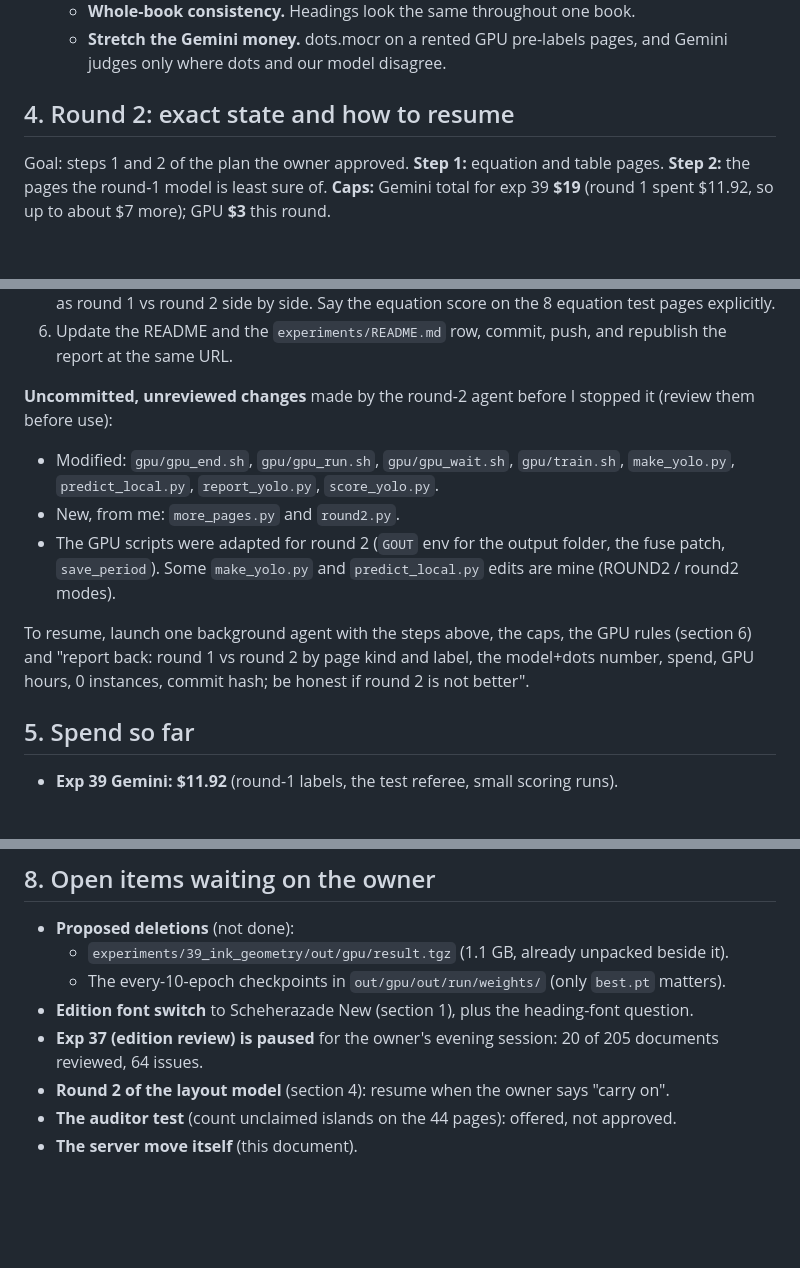
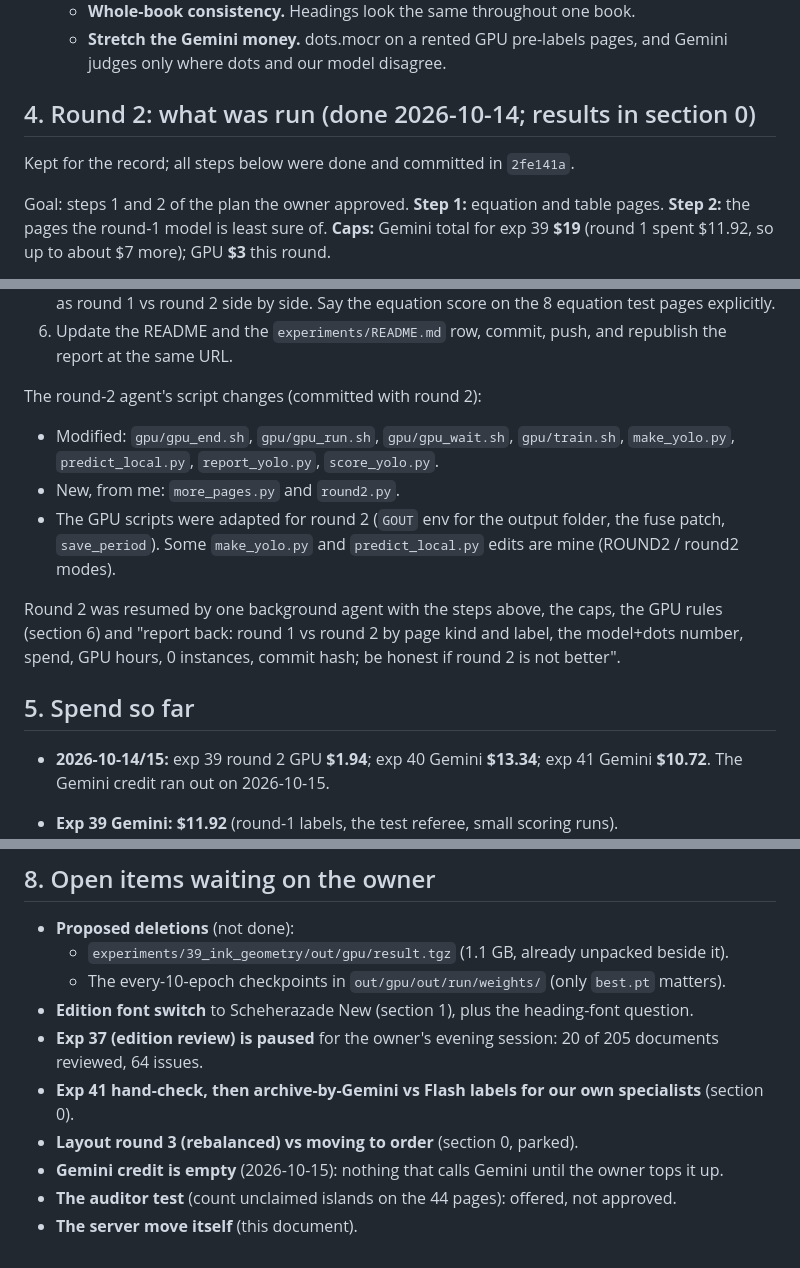
Before and after one commit to CubezCS-tys/inkscript, a Markdown page: docs/handoff.md, 3 parts joined by grey strips. Rendered like a GitHub page; blank space fills up the shorter version.

```diff
--- a/docs/handoff.md
+++ b/docs/handoff.md
@@ -177,7 +225,10 @@ The offered test "count unclaimed islands on the 44 pilot pages" was **not appro
   - **Stretch the Gemini money.** dots.mocr on a rented GPU pre-labels pages, and Gemini judges only where dots and
     our model disagree.
 
-## 4. Round 2: exact state and how to resume
+## 4. Round 2: what was run (done 2026-10-14; results in section 0)
+
+Kept for the record; all steps below were done and committed in `2fe141a`.
+
 
 Goal: steps 1 and 2 of the plan the owner approved. **Step 1:** equation and table pages. **Step 2:** the pages the
 round-1 model is least sure of. **Caps:** Gemini total for exp 39 **$19** (round 1 spent $11.92, so up to about $7
@@ -207,18 +258,21 @@ Not done (in order):
    round 2 side by side. Say the equation score on the 8 equation test pages explicitly.
 6. Update the README and the `experiments/README.md` row, commit, push, and republish the report at the same URL.
 
-**Uncommitted, unreviewed changes** made by the round-2 agent before I stopped it (review them before use):
+The round-2 agent's script changes (committed with round 2):
 - Modified: `gpu/gpu_end.sh`, `gpu/gpu_run.sh`, `gpu/gpu_wait.sh`, `gpu/train.sh`, `make_yolo.py`,
   `predict_local.py`, `report_yolo.py`, `score_yolo.py`.
 - New, from me: `more_pages.py` and `round2.py`.
 - The GPU scripts were adapted for round 2 (`GOUT` env for the output folder, the fuse patch, `save_period`). Some
   `make_yolo.py` and `predict_local.py` edits are mine (ROUND2 / round2 modes).
 
-To resume, launch one background agent with the steps above, the caps, the GPU rules (section 6) and "report back:
+Round 2 was resumed by one background agent with the steps above, the caps, the GPU rules (section 6) and "report back:
 round 1 vs round 2 by page kind and label, the model+dots number, spend, GPU hours, 0 instances, commit hash; be
 honest if round 2 is not better".
 
 ## 5. Spend so far
+
+- **2026-10-14/15:** exp 39 round 2 GPU **$1.94**; exp 40 Gemini **$13.34**; exp 41 Gemini **$10.72**. The Gemini
+  credit ran out on 2026-10-15.
 
 - **Exp 39 Gemini: $11.92** (round-1 labels, the test referee, small scoring runs).
   - Logged in `experiments/39_ink_geometry/out/gemini_spend.jsonl`.
@@ -339,6 +393,8 @@ path). This file already carries their content.
   - The every-10-epoch checkpoints in `out/gpu/out/run/weights/` (only `best.pt` matters).
 - **Edition font switch** to Scheherazade New (section 1), plus the heading-font question.
 - **Exp 37 (edition review) is paused** for the owner's evening session: 20 of 205 documents reviewed, 64 issues.
-- **Round 2 of the layout model** (section 4): resume when the owner says "carry on".
+- **Exp 41 hand-check, then archive-by-Gemini vs Flash labels for our own specialists** (section 0).
+- **Layout round 3 (rebalanced) vs moving to order** (section 0, parked).
+- **Gemini credit is empty** (2026-10-15): nothing that calls Gemini until the owner tops it up.
 - **The auditor test** (count unclaimed islands on the 44 pages): offered, not approved.
 - **The server move itself** (this document).
```
Also changed, not shown: other parts of docs/handoff.md (+52 -4 lines), docs/STATUS.md (+9 -0 lines).
